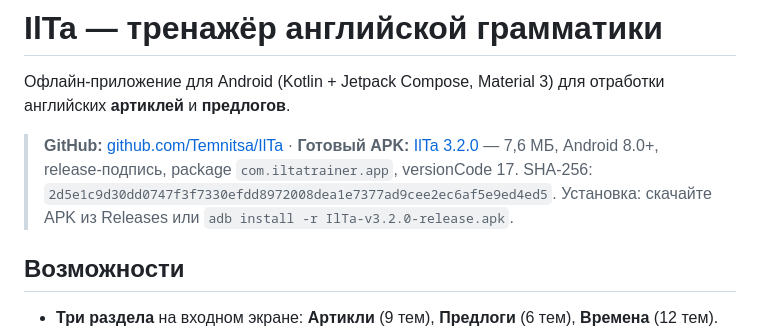
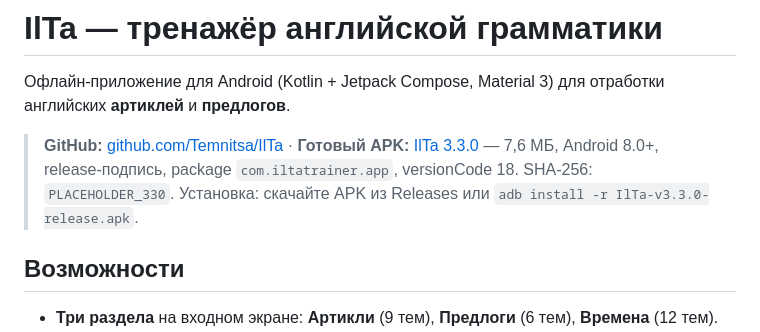
Before and after one commit to Temnitsa/IlTa, a Markdown page: README.md, the part around one of its changes. Drawn GitHub-style.

```diff
--- a/README.md
+++ b/README.md
@@ -4,10 +4,10 @@
 английских **артиклей** и **предлогов**.
 
 > **GitHub:** [github.com/Temnitsa/IlTa](https://github.com/Temnitsa/IlTa) ·
-> **Готовый APK:** [IlTa 3.2.0](https://github.com/Temnitsa/IlTa/releases/latest) — 7,6 МБ, Android 8.0+,
-> release-подпись, package `com.iltatrainer.app`, versionCode 17.
-> SHA-256: `2d5e1c9d30dd0747f3f7330efdd8972008dea1e7377ad9cee2ec6af5e9ed4ed5`.
-> Установка: скачайте APK из Releases или `adb install -r IlTa-v3.2.0-release.apk`.
+> **Готовый APK:** [IlTa 3.3.0](https://github.com/Temnitsa/IlTa/releases/latest) — 7,6 МБ, Android 8.0+,
+> release-подпись, package `com.iltatrainer.app`, versionCode 18.
+> SHA-256: `PLACEHOLDER_330`.
+> Установка: скачайте APK из Releases или `adb install -r IlTa-v3.3.0-release.apk`.
 
 ## Возможности
 
```
Also changed, not shown: other parts of README.md (+1 -1 lines), docs/design-review-3.2-recheck2.md (added, +28 -0 lines), art/screenshots/222_rule_movement_new.png (added), 3 other files.
